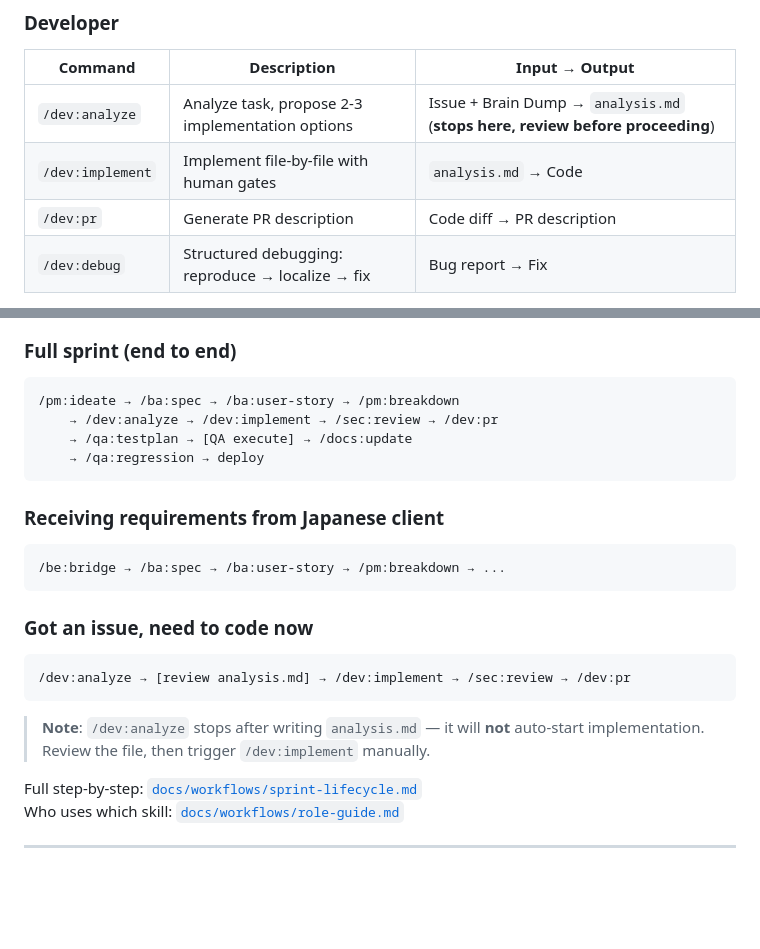
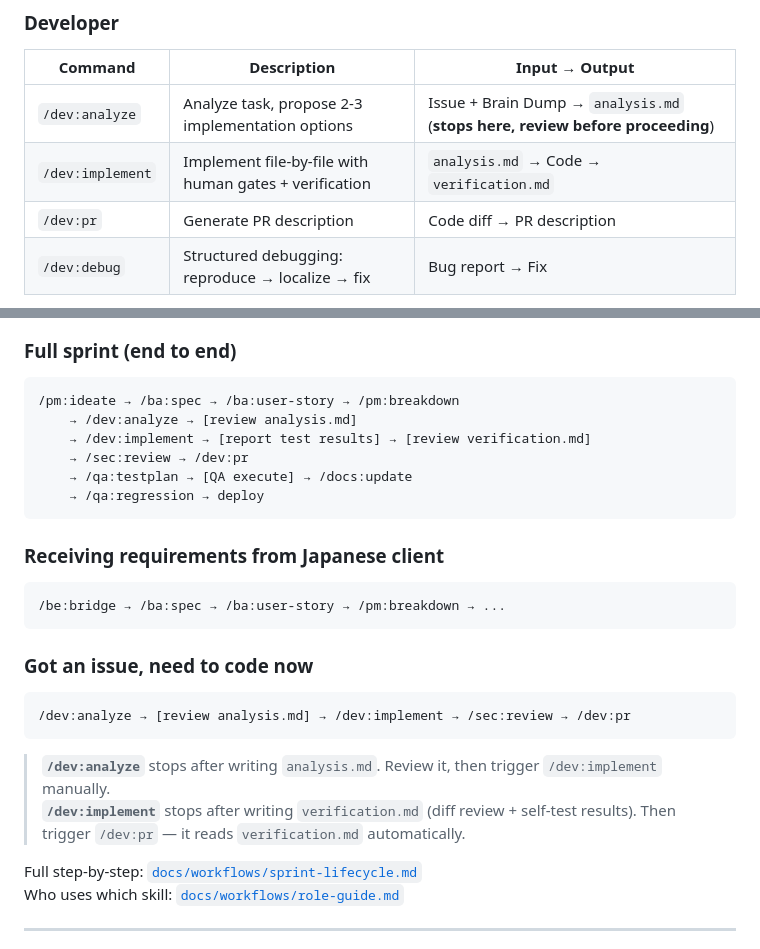
Before and after one commit to hiepdnh/Agentic-Development-Lifecycle, a Markdown page: README.md, 2 parts joined by grey strips. GitHub-like rendering; blank space fills up the shorter version.

Commit message:
docs: update workflow diagrams + dev:implement description for verification gate
Co-Authored-By: Claude Opus 4.7 <noreply@anthropic.com>

````diff
--- a/README.md
+++ b/README.md
@@ -216,7 +216,7 @@ docs/
 | Command | Description | Input → Output |
 |---------|-------------|----------------|
 | `/dev:analyze` | Analyze task, propose 2-3 implementation options | Issue + Brain Dump → `analysis.md` (**stops here, review before proceeding**) |
-| `/dev:implement` | Implement file-by-file with human gates | `analysis.md` → Code |
+| `/dev:implement` | Implement file-by-file with human gates + verification | `analysis.md` → Code → `verification.md` |
 | `/dev:pr` | Generate PR description | Code diff → PR description |
 | `/dev:debug` | Structured debugging: reproduce → localize → fix | Bug report → Fix |
 
@@ -273,7 +273,9 @@ docs/
 
 ```
 /pm:ideate → /ba:spec → /ba:user-story → /pm:breakdown
-    → /dev:analyze → /dev:implement → /sec:review → /dev:pr
+    → /dev:analyze → [review analysis.md]
+    → /dev:implement → [report test results] → [review verification.md]
+    → /sec:review → /dev:pr
     → /qa:testplan → [QA execute] → /docs:update
     → /qa:regression → deploy
 ```
@@ -290,7 +292,8 @@ docs/
 /dev:analyze → [review analysis.md] → /dev:implement → /sec:review → /dev:pr
 ```
 
-> **Note**: `/dev:analyze` stops after writing `analysis.md` — it will **not** auto-start implementation. Review the file, then trigger `/dev:implement` manually.
+> **`/dev:analyze`** stops after writing `analysis.md`. Review it, then trigger `/dev:implement` manually.
+> **`/dev:implement`** stops after writing `verification.md` (diff review + self-test results). Then trigger `/dev:pr` — it reads `verification.md` automatically.
 
 Full step-by-step: [`docs/workflows/sprint-lifecycle.md`](docs/workflows/sprint-lifecycle.md)
 Who uses which skill: [`docs/workflows/role-guide.md`](docs/workflows/role-guide.md)
````
Also changed, not shown: README.vi.md (+6 -3 lines).
